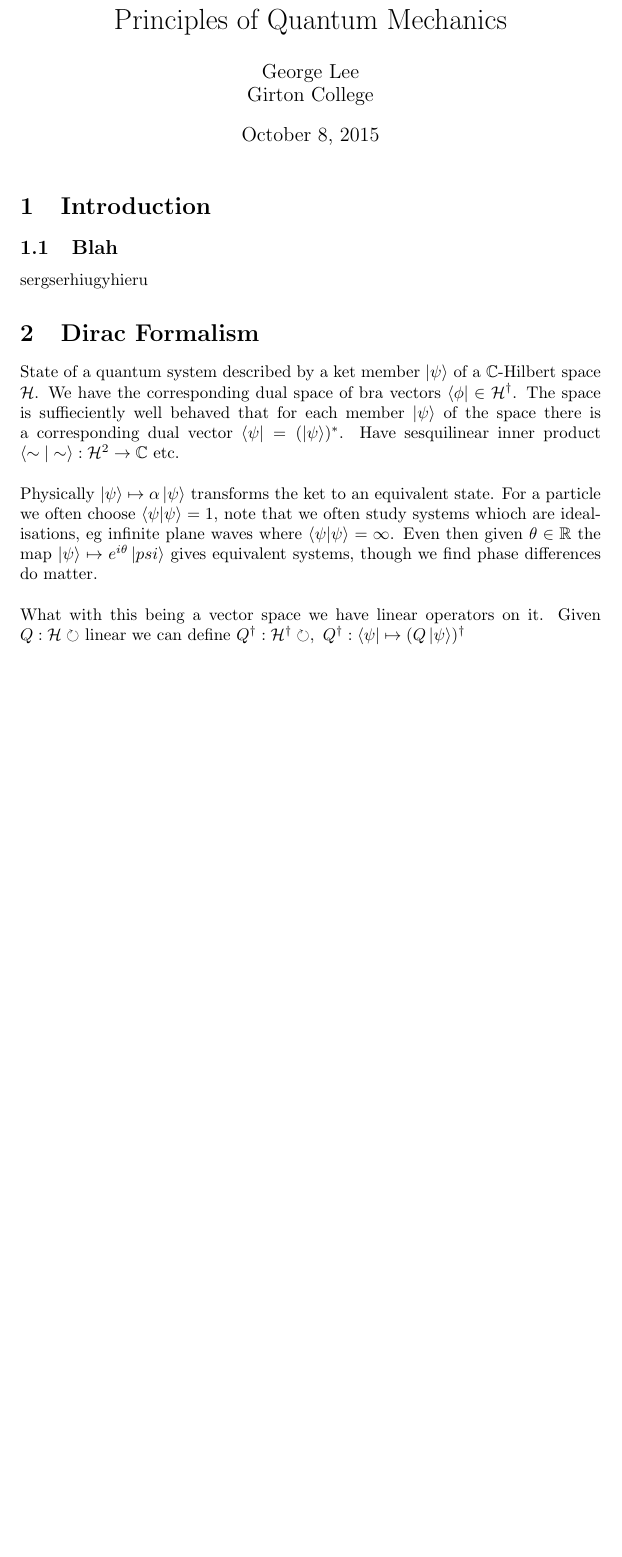
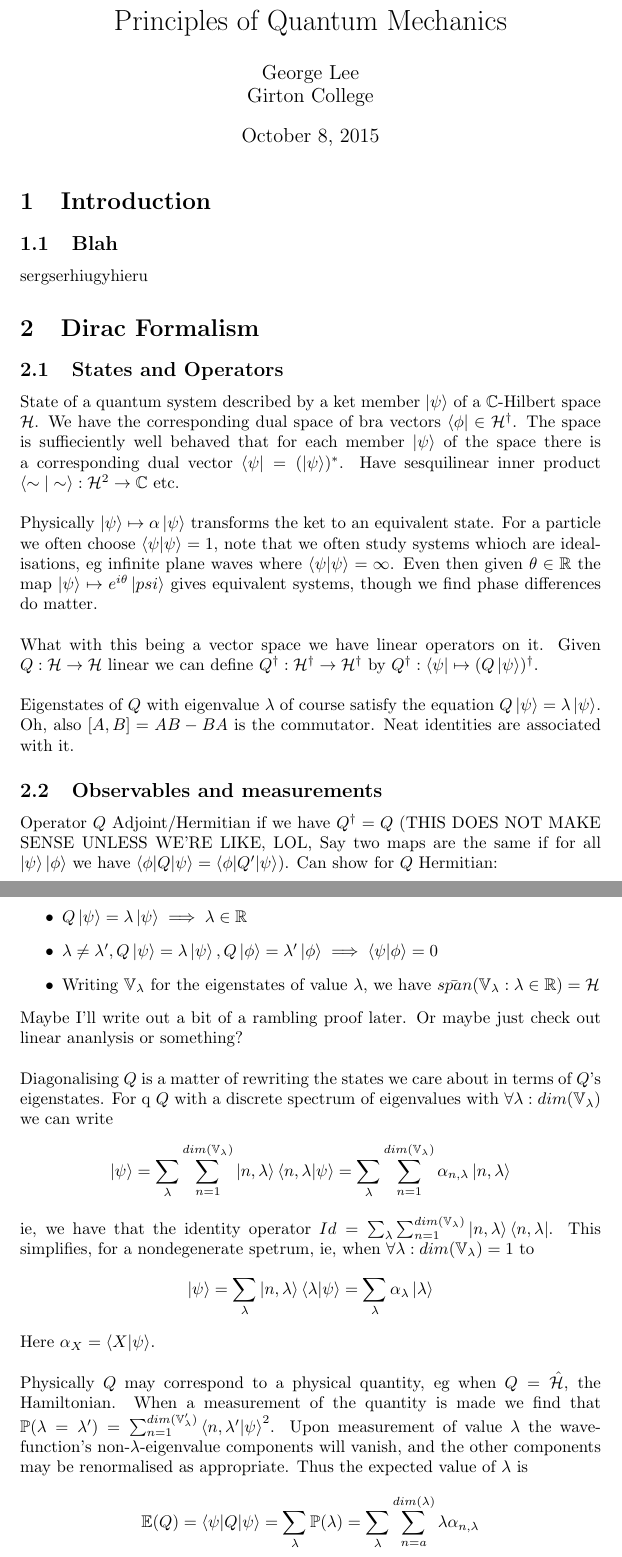
Before and after one commit to gdubyalee/notes, a LaTeX document (pqm.tex): part of the page before the commit and two parts of pages 1 and 2 of 2 after it, the two joined at a grey line, cut so that both start at the same text, the shorter picture padded with empty space. Compiled offline with pdfLaTeX.

Commit message:
Started work on PQM

```diff
--- a/pqm.tex
+++ b/pqm.tex
@@ -19,12 +19,41 @@
 \subsection{Blah}
 sergserhiugyhieru
 \section{Dirac Formalism}
+\subsection{States and Operators}
 State of a quantum system described by a ket member $\ket{\psi}$ of a $\mathbb{C}$-Hilbert space $\mathcal{H}$.  We have the corresponding dual space of bra vectors $\bra{\phi}\in\mathcal{H}^\dagger$.  The space is suffieciently well behaved that for each member $\ket{\psi}$ of the space there is a corresponding dual vector $\bra{\psi}=(\ket{\psi})^*$.  Have sesquilinear inner product $\braket{\sim|\sim}:\mathcal{H}^2\rightarrow\mathbb{C}$ etc.
 \\
 \\
 Physically $\ket{\psi}\mapsto\alpha\ket{\psi}$ transforms the ket to an equivalent state.  For a particle we often choose $\braket{\psi|\psi}=1$, note that we often study systems whioch are idealisations, eg infinite plane waves where $\braket{\psi|\psi}=\infty$.  Even then given $\theta\in\mathbb{R}$ the map $\ket{\psi}\mapsto e^{i\theta}\ket{psi}$ gives equivalent systems, though we find phase differences do matter.
 \\
 \\
-What with this being a vector space we have linear operators on it.  Given $Q:\mathcal{H}\circlearrowright$ linear we can define $Q^\dagger:\mathcal{H}^\dagger\circlearrowright,~Q^\dagger:\bra{\psi}\mapsto(Q\ket{\psi})^\dagger$
+What with this being a vector space we have linear operators on it.  Given $Q:\mathcal{H}\rightarrow\mathcal{H}$ linear we can define $Q^\dagger:\mathcal{H}^\dagger\rightarrow\mathcal{H}^\dagger$ by $Q^\dagger:\bra{\psi}\mapsto(Q\ket{\psi})^\dagger$.
+\\
+\\
+Eigenstates of $Q$ with eigenvalue $\lambda$ of course satisfy the equation $Q\ket{\psi}=\lambda\ket{\psi}$.  Oh, also $[A,B]=AB-BA$ is the commutator.  Neat identities are associated with it.
+\subsection{Observables and measurements}
+Operator $Q$ Adjoint/Hermitian if we have $Q^\dagger=Q$ (THIS DOES NOT MAKE SENSE UNLESS WE'RE LIKE, LOL, Say two maps are the same if for all $\ket{\psi}\ket{\phi}$ we have $\braket{\phi |Q|\psi}=\braket{\phi|Q'|\psi}$).  Can show for $Q$ Hermitian:
+\begin{itemize}
+  \item $Q\ket{\psi}=\lambda\ket{\psi}\implies\lambda\in\mathbb{R}$
+  \item $\lambda \neq \lambda',Q\ket{\psi}=\lambda\ket{\psi},Q\ket{\phi}=\lambda'\ket{\phi}\implies \braket{\psi|\phi}=0$
+  \item Writing $\mathbb{V}_\lambda$ for the eigenstates of value $\lambda$, we have $\Bar{span}({\mathbb{V}_\lambda:\lambda\in\mathbb{R}})=\mathcal{H}$
+\end{itemize}
+Maybe I'll write out a bit of a rambling proof later.  Or maybe just check out linear ananlysis or something?
+\\
+\\
+Diagonalising $Q$ is a matter of rewriting the states we care about in terms of $Q$'s eigenstates.  For q $Q$ with a discrete spectrum of eigenvalues with $\forall\lambda: dim(\mathbb{V}_\lambda)$ we can write
+$$
+  \ket{\psi}=\sum_\lambda\sum_{n=1}^{dim(\mathbb{V}_\lambda)}\ket{n,\lambda}\braket{n,\lambda|\psi}=\sum_\lambda\sum_{n=1}^{dim(\mathbb{V}_\lambda)}\alpha_{n,\lambda}\ket{n,\lambda}
+$$
+ie,  we have  that the identity operator $Id=\sum_\lambda\sum_{n=1}^{dim(\mathbb{V}_\lambda)}\ket{n,\lambda}\bra{n,\lambda}$.  This simplifies, for a nondegenerate spetrum, ie, when $\forall\lambda:dim(\mathbb{V}_\lambda)=1$ to
+$$
+  \ket{\psi}=\sum_\lambda\ket{n,\lambda}\braket{\lambda|\psi}=\sum_\lambda\alpha_{\lambda}\ket{\lambda}
+$$
+Here $\alpha_X=\braket{X|\psi}$.
+\\
+\\
+Physically $Q$ may correspond to a physical quantity, eg when $Q=\hat{\mathcal{H}}$, the Hamiltonian.  When a measurement of the quantity is made we find that $\mathbb{P}(\lambda=\lambda')=\sum_{n=1}^{dim(\mathbb{V}_\lambda')}\braket{n,\lambda'|\psi}^2$.  Upon measurement of value $\lambda$ the wavefunction's non-$\lambda$-eigenvalue components will vanish, and the other components may be renormalised as appropriate.  Thus the expected value of $\lambda$ is
+$$
+  \mathbb{E}(Q)=\braket{\psi|Q|\psi}=\sum_\lambda\mathbb{P}(\lambda)=\sum_\lambda\sum_{n=a}^{dim(\lambda)}\lambda\alpha_{n,\lambda}
+$$
 
 \end{document}
```
Also changed, not shown: pqm.pdf (added), 2 other files.
